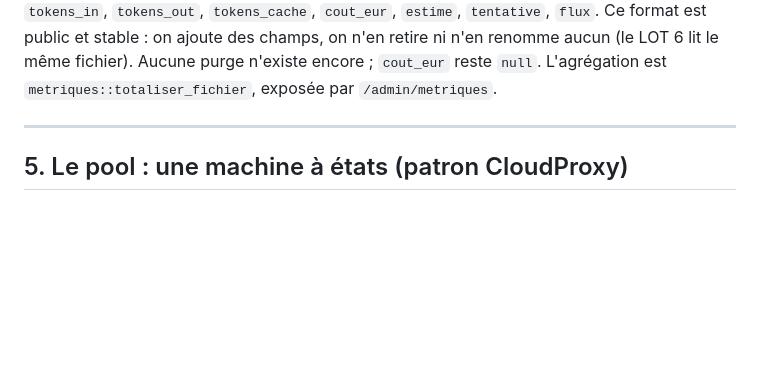
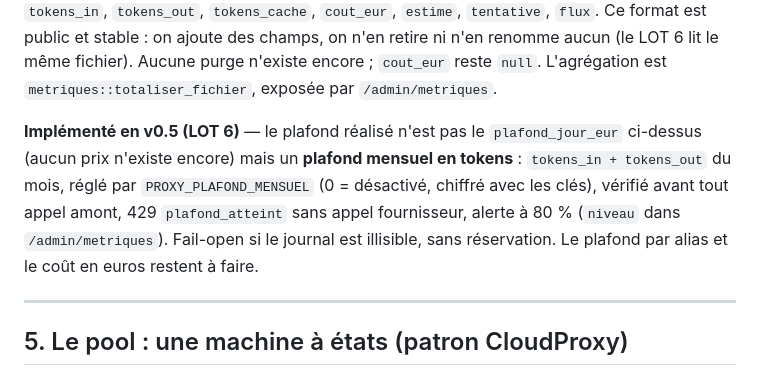
Before and after one commit to xtrem21-source/ApiVault_Proxy, a Markdown page: SPECIFICATION.md, the part around the change. GitHub-like rendering; blank space fills up the shorter version.

```diff
--- a/SPECIFICATION.md
+++ b/SPECIFICATION.md
@@ -150,6 +150,14 @@ append-only, un fichier par mois. Champs : `id`, `horodatage`, `jeton`, `alias`,
 et stable : on ajoute des champs, on n'en retire ni n'en renomme aucun (le LOT 6
 lit le même fichier). Aucune purge n'existe encore ; `cout_eur` reste `null`.
 L'agrégation est `metriques::totaliser_fichier`, exposée par `/admin/metriques`.
+
+**Implémenté en v0.5 (LOT 6)** — le plafond réalisé n'est pas le `plafond_jour_eur`
+ci-dessus (aucun prix n'existe encore) mais un **plafond mensuel en tokens** :
+`tokens_in + tokens_out` du mois, réglé par `PROXY_PLAFOND_MENSUEL` (0 =
+désactivé, chiffré avec les clés), vérifié avant tout appel amont, 429
+`plafond_atteint` sans appel fournisseur, alerte à 80 % (`niveau` dans
+`/admin/metriques`). Fail-open si le journal est illisible, sans réservation.
+Le plafond par alias et le coût en euros restent à faire.
 
 ---
 
```
Also changed, not shown: ETAT-REEL.md (+39 -3 lines).
